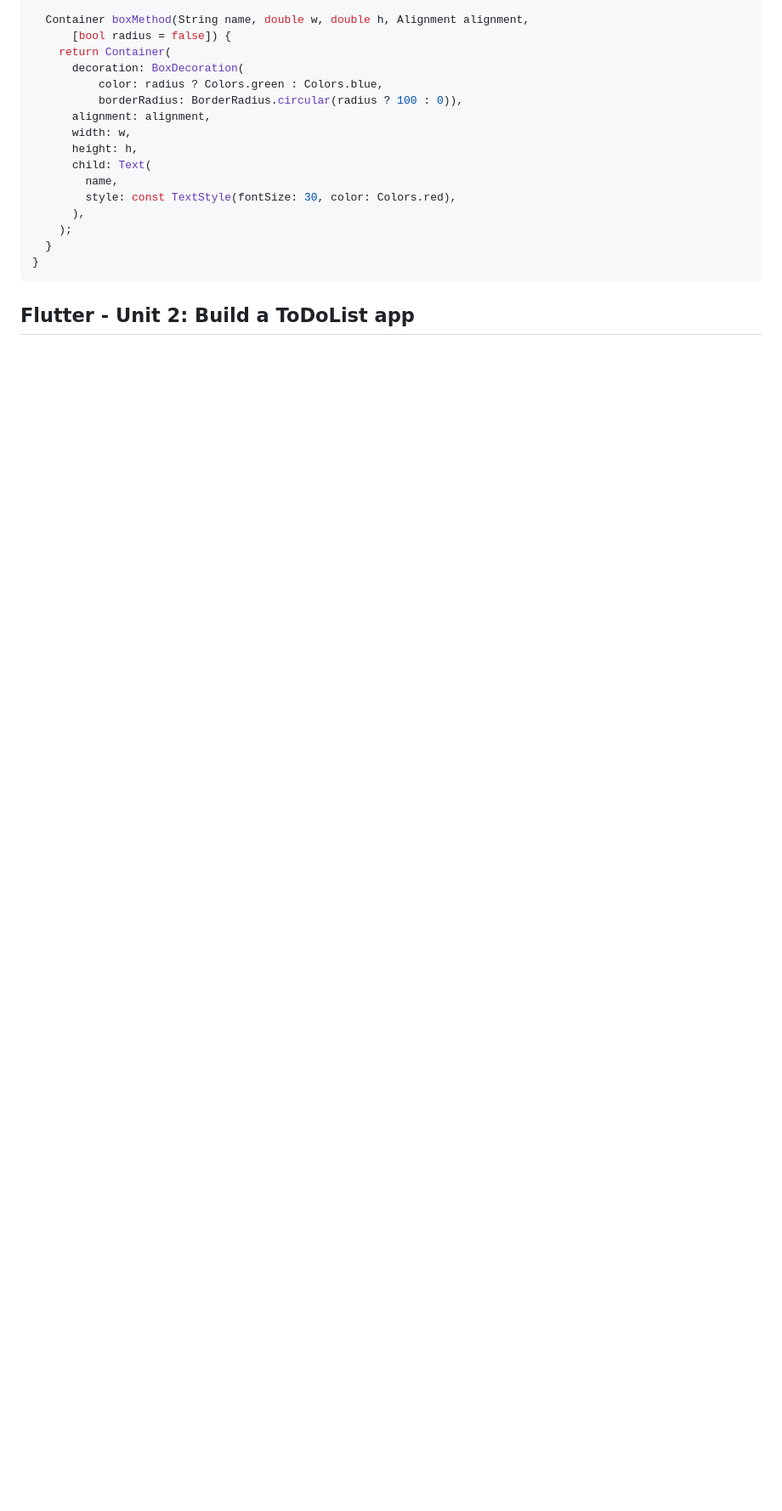
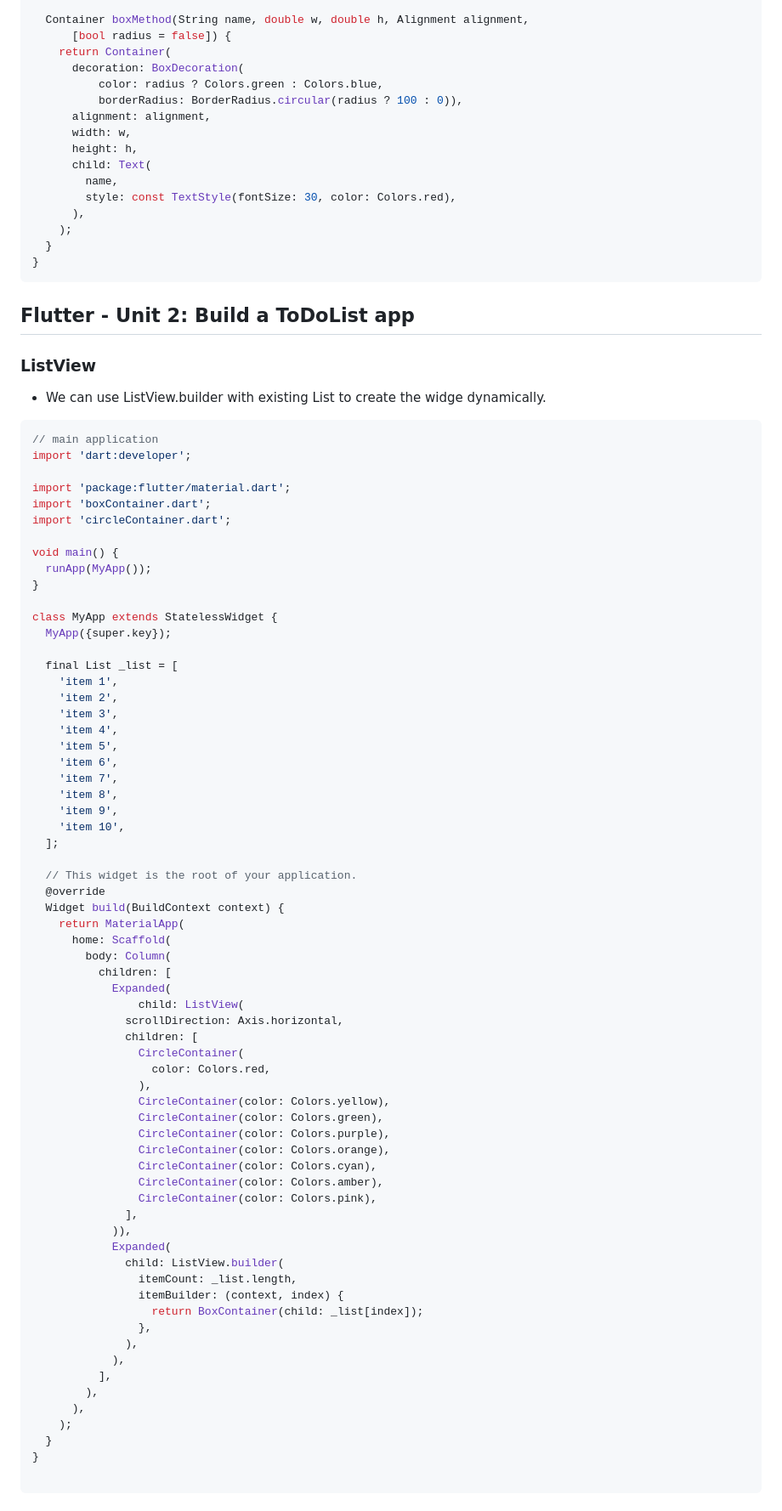
Before and after one commit to russellntanh/Flutter, a Markdown page: Readme.md, the part around one of its changes. Shown at 85% size. GitHub-like rendering; blank space fills up the shorter version.

Commit message:
Unit 2 - ListView widget with passing some input parameter (rectangle and circle container)

````diff
--- a/Readme.md
+++ b/Readme.md
@@ -608,3 +608,74 @@ class MyApp extends StatelessWidget {
 }
 ```
 ## Flutter - Unit 2: Build a ToDoList app
+
+### ListView
+- We can use ListView.builder with existing List to create the widge dynamically.
+```dart
+// main application
+import 'dart:developer';
+
+import 'package:flutter/material.dart';
+import 'boxContainer.dart';
+import 'circleContainer.dart';
+
+void main() {
+  runApp(MyApp());
+}
+
+class MyApp extends StatelessWidget {
+  MyApp({super.key});
+
+  final List _list = [
+    'item 1',
+    'item 2',
+    'item 3',
+    'item 4',
+    'item 5',
+    'item 6',
+    'item 7',
+    'item 8',
+    'item 9',
+    'item 10',
+  ];
+
+  // This widget is the root of your application.
+  @override
+  Widget build(BuildContext context) {
+    return MaterialApp(
+      home: Scaffold(
+        body: Column(
+          children: [
+            Expanded(
+                child: ListView(
+              scrollDirection: Axis.horizontal,
+              children: [
+                CircleContainer(
+                  color: Colors.red,
+                ),
+                CircleContainer(color: Colors.yellow),
+                CircleContainer(color: Colors.green),
+                CircleContainer(color: Colors.purple),
+                CircleContainer(color: Colors.orange),
+                CircleContainer(color: Colors.cyan),
+                CircleContainer(color: Colors.amber),
+                CircleContainer(color: Colors.pink),
+              ],
+            )),
+            Expanded(
+              child: ListView.builder(
+                itemCount: _list.length,
+                itemBuilder: (context, index) {
+                  return BoxContainer(child: _list[index]);
+                },
+              ),
+            ),
+          ],
+        ),
+      ),
+    );
+  }
+}
+
+```
+
````
Also changed, not shown: other parts of Readme.md (+54 -0 lines).
